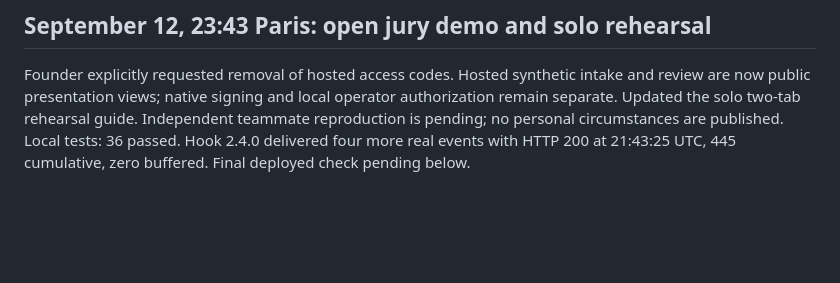
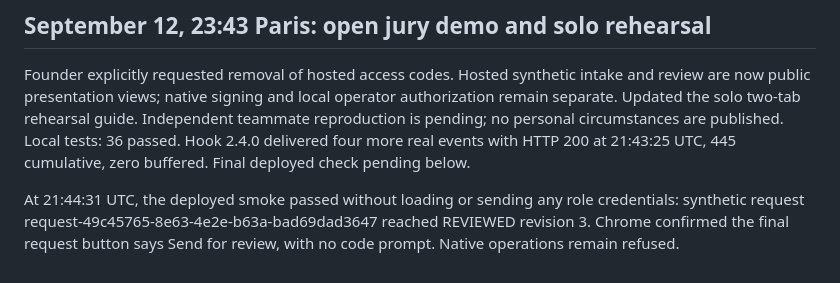
Before and after one commit to jninom8/recognitium-xrpl-hackathon, a Markdown page: DEVEX_LOG.md, the part around the change. Rendered like a GitHub page; blank space fills up the shorter version.

Commit message:
Record code-free deployed jury workflow verification

```diff
--- a/DEVEX_LOG.md
+++ b/DEVEX_LOG.md
@@ -711,3 +711,5 @@ Final hosted check, 20:48:40 UTC: all expanded smoke assertions passed on the pu
 ## September 12, 23:43 Paris: open jury demo and solo rehearsal
 
 Founder explicitly requested removal of hosted access codes. Hosted synthetic intake and review are now public presentation views; native signing and local operator authorization remain separate. Updated the solo two-tab rehearsal guide. Independent teammate reproduction is pending; no personal circumstances are published. Local tests: 36 passed. Hook 2.4.0 delivered four more real events with HTTP 200 at 21:43:25 UTC, 445 cumulative, zero buffered. Final deployed check pending below.
+
+At 21:44:31 UTC, the deployed smoke passed without loading or sending any role credentials: synthetic request request-49c45765-8e63-4e2e-b63a-bad69dad3647 reached REVIEWED revision 3. Chrome confirmed the final request button says Send for review, with no code prompt. Native operations remain refused.
```
Also changed, not shown: docs/DEVELOPER_JOURNEY.md (+2 -0 lines), docs/STATUS.md (+2 -0 lines).
